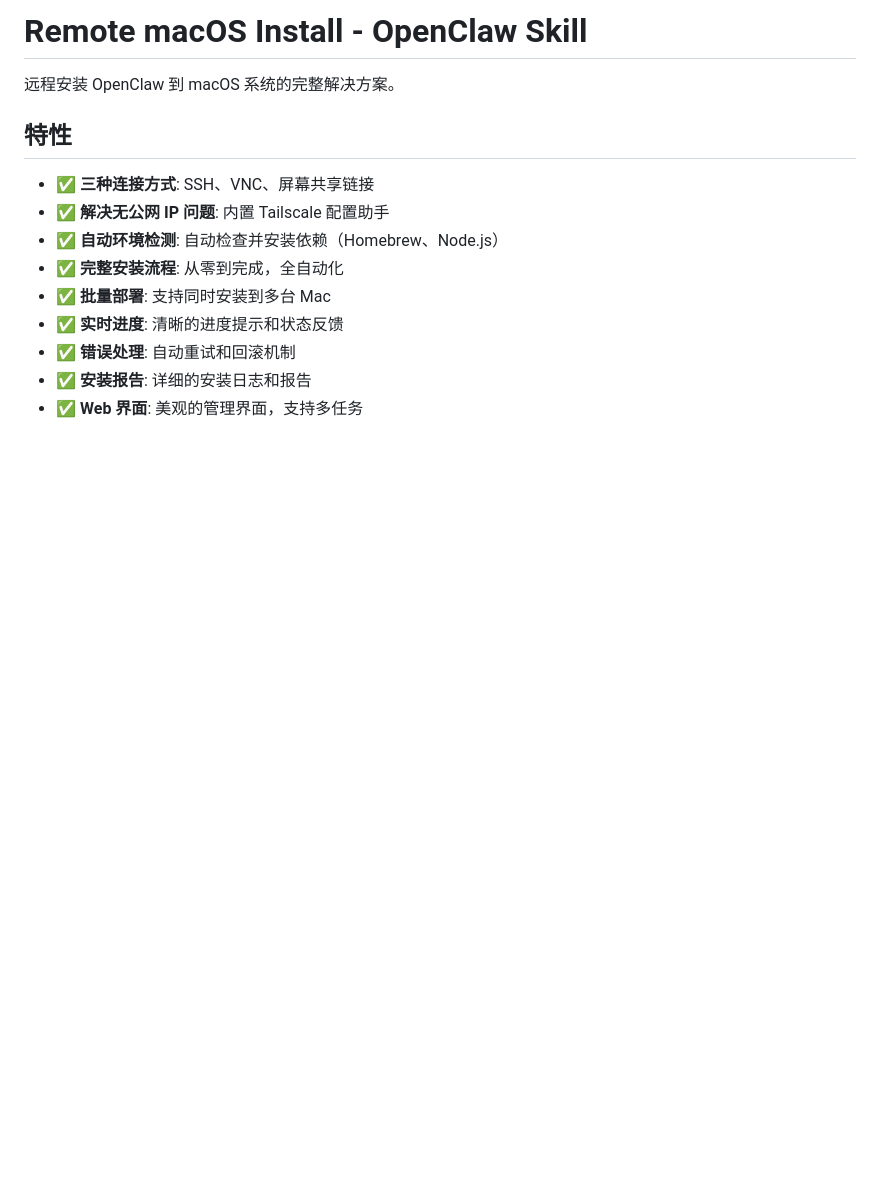
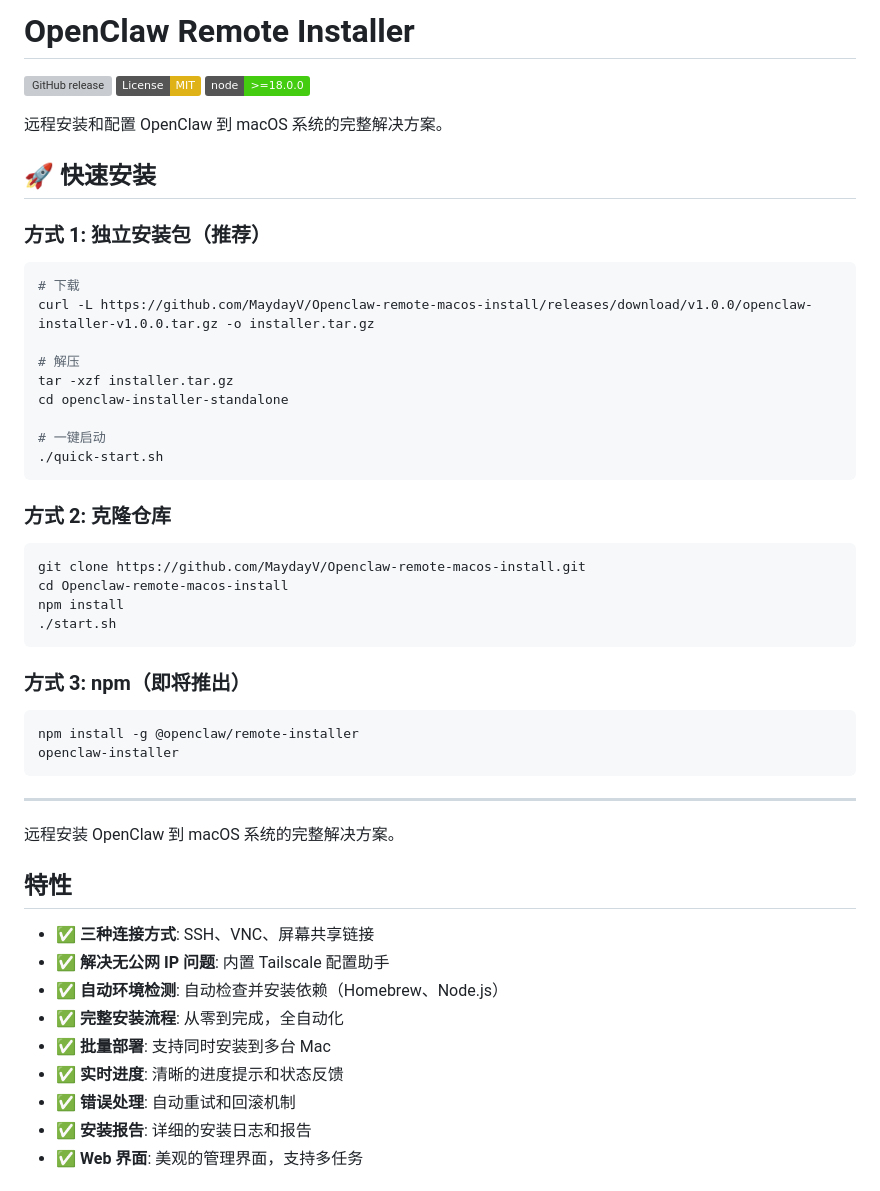
Before and after one commit to MaydayV/Openclaw-remote-macos-install, a Markdown page: README.md, the part around the change. Rendered like a GitHub page; badges without logos; blank space fills up the shorter version; grey boxes are pictures that could not be loaded.

Commit message:
docs: add installation badges and release instructions / 添加安装徽章和发布说明

````diff
--- a/README.md
+++ b/README.md
@@ -1,4 +1,44 @@
-# Remote macOS Install - OpenClaw Skill
+# OpenClaw Remote Installer
+
+[![GitHub release](https://img.shields.io/github/v/release/MaydayV/Openclaw-remote-macos-install)](https://github.com/MaydayV/Openclaw-remote-macos-install/releases)
+[![License: MIT](https://img.shields.io/badge/License-MIT-yellow.svg)](https://opensource.org/licenses/MIT)
+[![Node.js Version](https://img.shields.io/badge/node-%3E%3D18.0.0-brightgreen)](https://nodejs.org)
+
+远程安装和配置 OpenClaw 到 macOS 系统的完整解决方案。
+
+## 🚀 快速安装
+
+### 方式 1: 独立安装包（推荐）
+
+```bash
+# 下载
+curl -L https://github.com/MaydayV/Openclaw-remote-macos-install/releases/download/v1.0.0/openclaw-installer-v1.0.0.tar.gz -o installer.tar.gz
+
+# 解压
+tar -xzf installer.tar.gz
+cd openclaw-installer-standalone
+
+# 一键启动
+./quick-start.sh
+```
+
+### 方式 2: 克隆仓库
+
+```bash
+git clone https://github.com/MaydayV/Openclaw-remote-macos-install.git
+cd Openclaw-remote-macos-install
+npm install
+./start.sh
+```
+
+### 方式 3: npm（即将推出）
+
+```bash
+npm install -g @openclaw/remote-installer
+openclaw-installer
+```
+
+---
 
 远程安装 OpenClaw 到 macOS 系统的完整解决方案。
 
````
Also changed, not shown: RELEASE_NOTES.md (added, +148 -0 lines).
